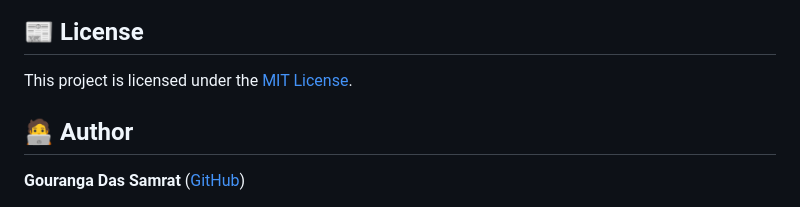
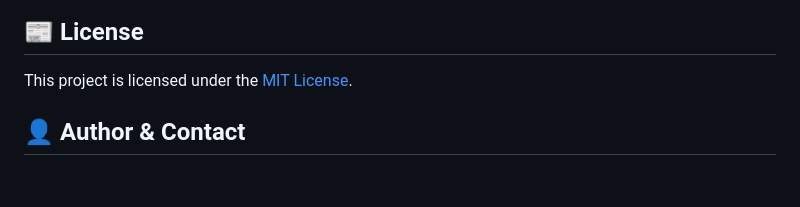
Before and after one commit to GourangaDasSamrat/Responsive-Restaurant-Website, a Markdown page: README.md, the part around the change printed below. Drawn GitHub-style; blank space fills up the shorter version.

Commit message:
Update author section

```diff
--- a/README.md
+++ b/README.md
@@ -89,7 +89,6 @@ Feel free to send pull requests or create issues if you want to contribute to th
 
 This project is licensed under the [MIT License](https://opensource.org/licenses/MIT).
 
-## 🧑‍💻 Author
 
-**Gouranga Das Samrat** ([GitHub](https://github.com/GourangaDasSamrat))
+## 👤 Author & Contact
 
```
Also changed, not shown: other parts of README.md (+91 -4 lines).
